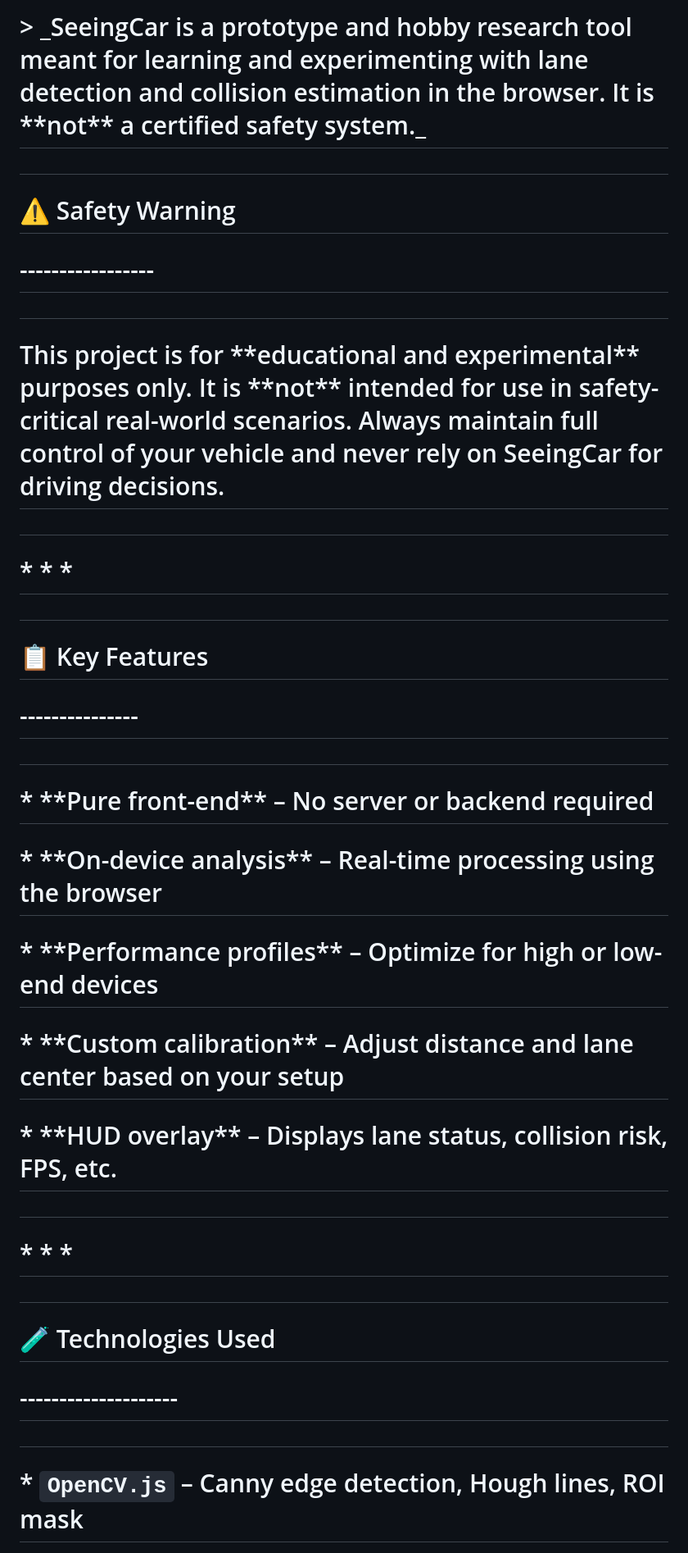
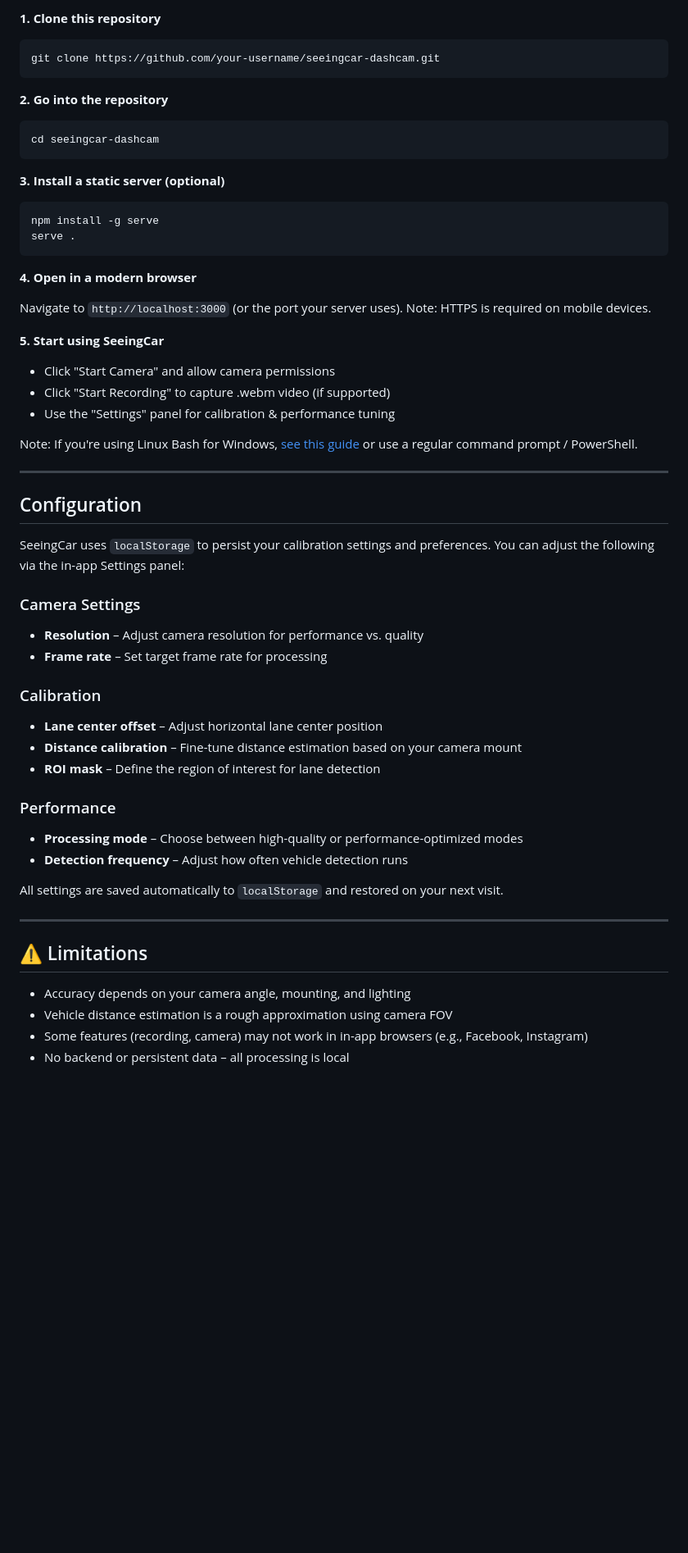
Before and after one commit to nkkelliny/SeeingCar, a Markdown page: README.md, the part around one of its changes. Shown at 82% size. Drawn GitHub-style; blank space fills up the shorter version.

````diff
--- a/README.md
+++ b/README.md
@@ -44,49 +67,67 @@
 
-# > \_SeeingCar is a prototype and hobby research tool meant for learning and experimenting with lane detection and collision estimation in the browser. It is \*\*not\*\* a certified safety system.\_
+**1. Clone this repository**
 
-#
+```bash
+git clone https://github.com/your-username/seeingcar-dashcam.git
+```
 
-# ⚠️ Safety Warning
+**2. Go into the repository**
 
-# -----------------
+```bash
+cd seeingcar-dashcam
+```
 
-#
+**3. Install a static server (optional)**
 
-# This project is for \*\*educational and experimental\*\* purposes only. It is \*\*not\*\* intended for use in safety-critical real-world scenarios. Always maintain full control of your vehicle and never rely on SeeingCar for driving decisions.
+```bash
+npm install -g serve
+serve .
+```
 
-#
+**4. Open in a modern browser**
 
-# \* \* \*
+Navigate to `http://localhost:3000` (or the port your server uses). Note: HTTPS is required on mobile devices.
 
-#
+**5. Start using SeeingCar**
 
-# 📋 Key Features
+*   Click "Start Camera" and allow camera permissions
+*   Click "Start Recording" to capture .webm video (if supported)
+*   Use the "Settings" panel for calibration & performance tuning
 
-# ---------------
+Note: If you're using Linux Bash for Windows, [see this guide](https://www.howtogeek.com/261575/how-to-run-graphical-linux-desktop-applications-from-windows-10s-bash-shell/) or use a regular command prompt / PowerShell.
 
-#
+* * *
 
-# \*   \*\*Pure front-end\*\* – No server or backend required
+Configuration
+-------------
 
-# \*   \*\*On-device analysis\*\* – Real-time processing using the browser
+SeeingCar uses `localStorage` to persist your calibration settings and preferences. You can adjust the following via the in-app Settings panel:
 
-# \*   \*\*Performance profiles\*\* – Optimize for high or low-end devices
+### Camera Settings
 
-# \*   \*\*Custom calibration\*\* – Adjust distance and lane center based on your setup
+*   **Resolution** – Adjust camera resolution for performance vs. quality
+*   **Frame rate** – Set target frame rate for processing
 
-# \*   \*\*HUD overlay\*\* – Displays lane status, collision risk, FPS, etc.
+### Calibration
 
-#
+*   **Lane center offset** – Adjust horizontal lane center position
+*   **Distance calibration** – Fine-tune distance estimation based on your camera mount
+*   **ROI mask** – Define the region of interest for lane detection
 
-# \* \* \*
+### Performance
 
-#
+*   **Processing mode** – Choose between high-quality or performance-optimized modes
+*   **Detection frequency** – Adjust how often vehicle detection runs
 
-# 🧪 Technologies Used
+All settings are saved automatically to `localStorage` and restored on your next visit.
 
-# --------------------
+* * *
 
-#
+⚠️ Limitations
+--------------
 
-# \*   `OpenCV.js` – Canny edge detection, Hough lines, ROI mask
+*   Accuracy depends on your camera angle, mounting, and lighting
+*   Vehicle distance estimation is a rough approximation using camera FOV
+*   Some features (recording, camera) may not work in in-app browsers (e.g., Facebook, Instagram)
+*   No backend or persistent data – all processing is local
 
````
Also changed, not shown: other parts of README.md (+54 -120 lines).
